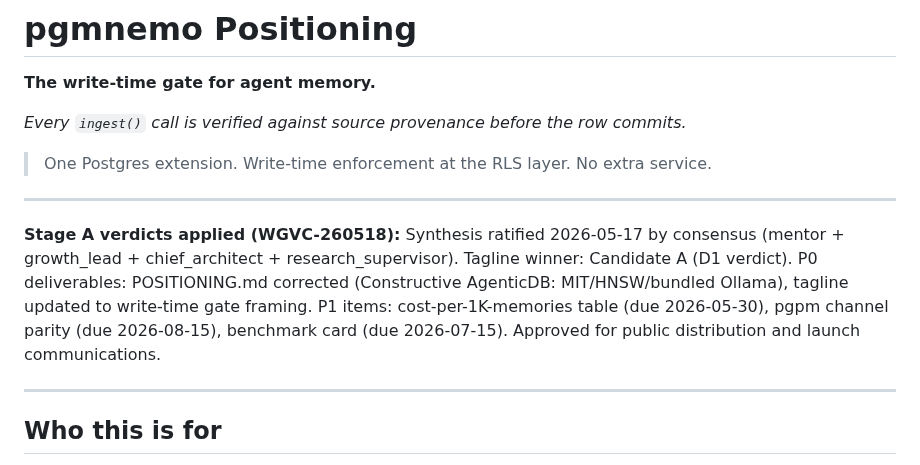
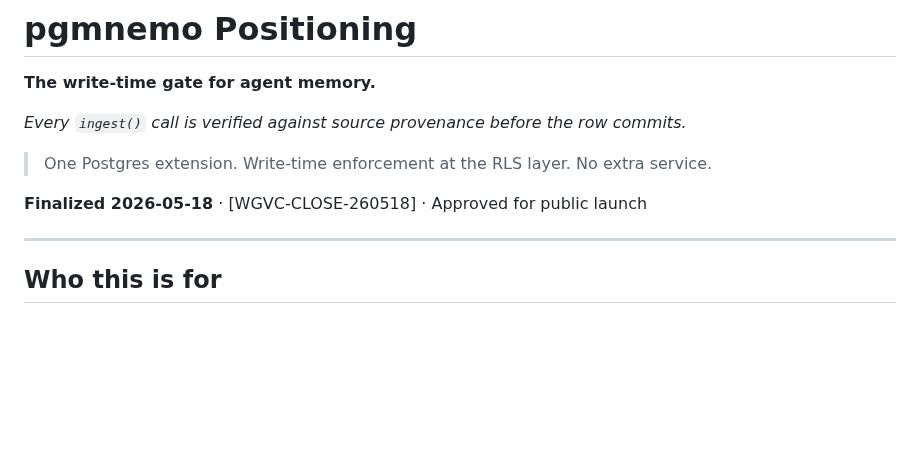
Before and after one commit to pgmnemo/pgmnemo, a Markdown page: POSITIONING.md, the part around the change. GitHub-like rendering; blank space fills up the shorter version.

Commit message:
Finalize POSITIONING.md: remove Stage A process notes, apply verdict closure (WGVC-CLOSE-260518)

```diff
--- a/POSITIONING.md
+++ b/POSITIONING.md
@@ -6,9 +6,7 @@
 
 > One Postgres extension. Write-time enforcement at the RLS layer. No extra service.
 
----
-
-**Stage A verdicts applied (WGVC-260518):** Synthesis ratified 2026-05-17 by consensus (mentor + growth_lead + chief_architect + research_supervisor). Tagline winner: Candidate A (D1 verdict). P0 deliverables: POSITIONING.md corrected (Constructive AgenticDB: MIT/HNSW/bundled Ollama), tagline updated to write-time gate framing. P1 items: cost-per-1K-memories table (due 2026-05-30), pgpm channel parity (due 2026-08-15), benchmark card (due 2026-07-15). Approved for public distribution and launch communications.
+**Finalized 2026-05-18** · [WGVC-CLOSE-260518] · Approved for public launch
 
 ---
 
```
